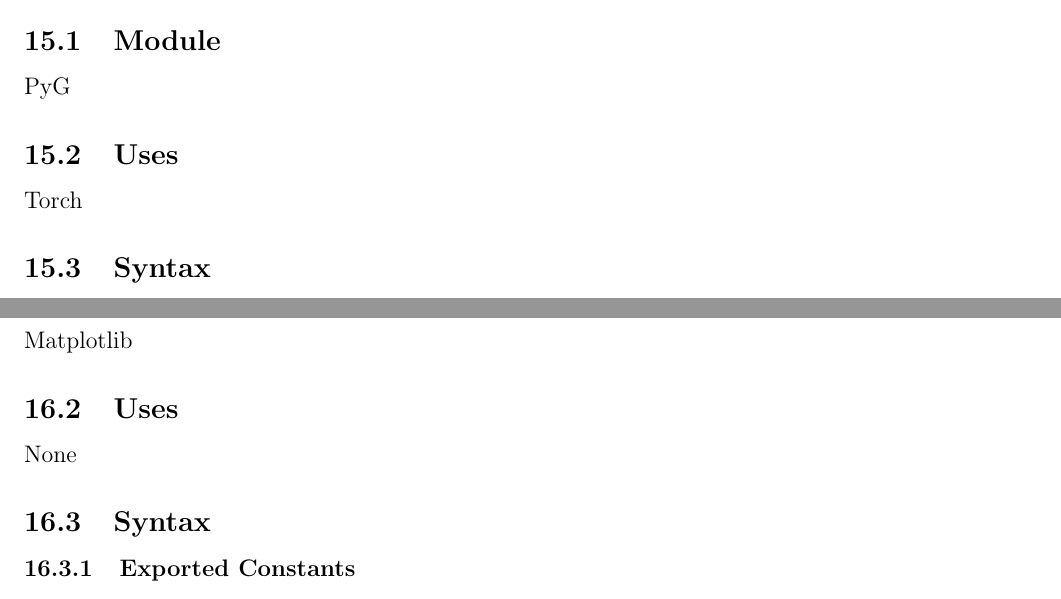
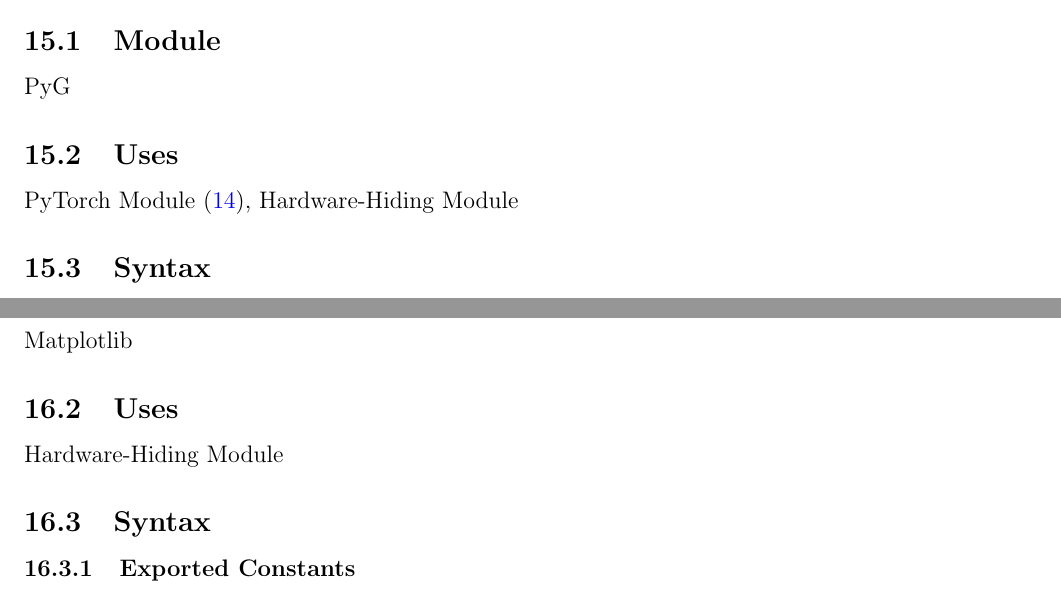
Before and after one commit to Yuanqi-X/Re-ProtGNN, a LaTeX document (docs/Design/SoftDetailedDes/MIS.tex): two parts of pages 28 and 30 of 32, joined at a grey line, cut so that both start at the same text. Compiled offline with pdfLaTeX.

Commit message:
Update MIS Use Relations for PyTorch, PyTorch Geometric, and GUI Module

```diff
--- a/docs/Design/SoftDetailedDes/MIS.tex
+++ b/docs/Design/SoftDetailedDes/MIS.tex
@@ -845,7 +845,7 @@
 PyG
 
 \subsection{Uses}
-Torch
+PyTorch Module (\ref{TorchModule}), Hardware-Hiding Module
 
 \subsection{Syntax}
 
@@ -913,7 +913,7 @@
 Matplotlib
 
 \subsection{Uses}
-None
+Hardware-Hiding Module
 
 \subsection{Syntax}
 
```
Also changed, not shown: docs/Design/SoftDetailedDes/MIS.tex (2 more changed lines).
